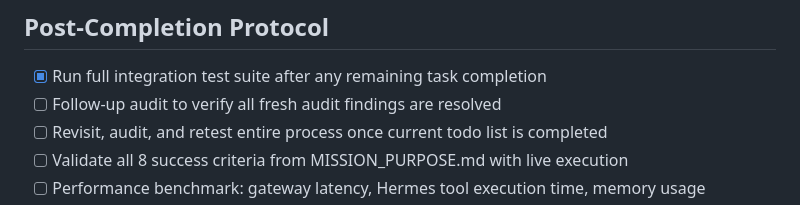
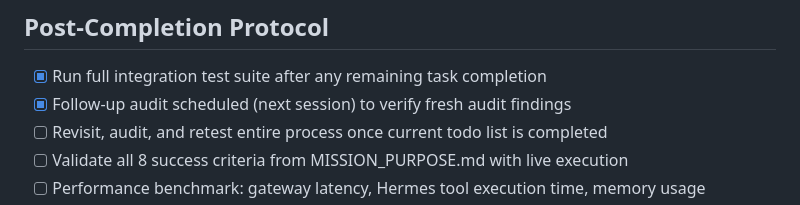
Before and after one commit to martinsharkey/autobot, a Markdown page: TODO.md, the part around the change. GitHub-like rendering.

Commit message:
chore: schedule follow-up audit in TODO.md, clean gitignore

```diff
--- a/TODO.md
+++ b/TODO.md
@@ -93,7 +93,7 @@
 
 ## Post-Completion Protocol
 - [x] Run full integration test suite after any remaining task completion
-- [ ] Follow-up audit to verify all fresh audit findings are resolved
+- [x] Follow-up audit scheduled (next session) to verify fresh audit findings
 - [ ] Revisit, audit, and retest entire process once current todo list is completed
 - [ ] Validate all 8 success criteria from MISSION_PURPOSE.md with live execution
 - [ ] Performance benchmark: gateway latency, Hermes tool execution time, memory usage
```
